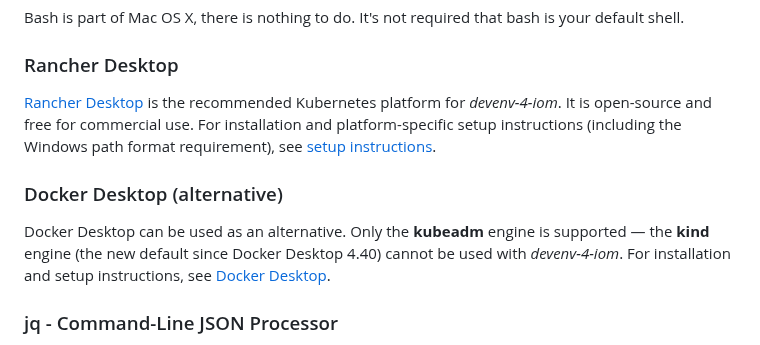
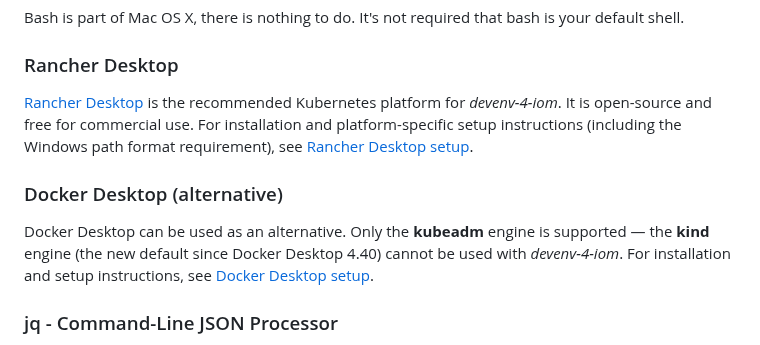
Before and after one commit to intershop/devenv-4-iom, a Markdown page: doc/00_installation.md, the part around the change. GitHub-like rendering.

Commit message:
docs: use consistent link text for platform setup links in doc/00
Co-Authored-By: Claude Sonnet 4.6 <noreply@anthropic.com>

```diff
--- a/doc/00_installation.md
+++ b/doc/00_installation.md
@@ -19,11 +19,11 @@ Bash is part of Mac OS X, there is nothing to do. It's not required that bash is
 
 ### Rancher Desktop
 
-[Rancher Desktop](https://rancherdesktop.io/) is the recommended Kubernetes platform for _devenv-4-iom_. It is open-source and free for commercial use. For installation and platform-specific setup instructions (including the Windows path format requirement), see [setup instructions](10_rancher_desktop.md).
+[Rancher Desktop](https://rancherdesktop.io/) is the recommended Kubernetes platform for _devenv-4-iom_. It is open-source and free for commercial use. For installation and platform-specific setup instructions (including the Windows path format requirement), see [Rancher Desktop setup](10_rancher_desktop.md).
 
 ### Docker Desktop (alternative)
 
-Docker Desktop can be used as an alternative. Only the **kubeadm** engine is supported — the **kind** engine (the new default since Docker Desktop 4.40) cannot be used with _devenv-4-iom_. For installation and setup instructions, see [Docker Desktop](09_docker_desktop.md).
+Docker Desktop can be used as an alternative. Only the **kubeadm** engine is supported — the **kind** engine (the new default since Docker Desktop 4.40) cannot be used with _devenv-4-iom_. For installation and setup instructions, see [Docker Desktop setup](09_docker_desktop.md).
 
 ### jq - Command-Line JSON Processor
 _jq_ is a command-line tool that allows to work with JSON messages. Since all messages created by IOM are JSON messages, it is a very useful tool.
```
